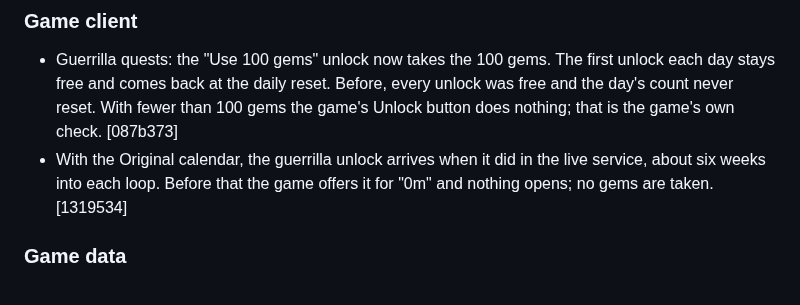
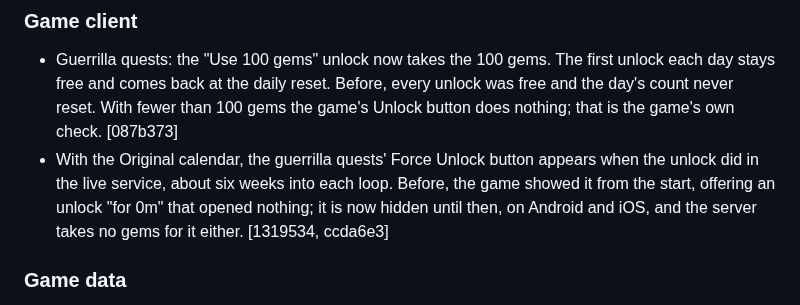
Before and after one commit to veritr1x/bunker, a Markdown page: CHANGELOG.md, the part around the change. Rendered like a GitHub page.

Commit message:
Changelog: guerrilla Force Unlock button

```diff
--- a/CHANGELOG.md
+++ b/CHANGELOG.md
@@ -12,9 +12,11 @@ under its heading, down to the previous release.
   Before, every unlock was free and the day's count never reset. With
   fewer than 100 gems the game's Unlock button does nothing; that is the
   game's own check. [087b373]
-- With the Original calendar, the guerrilla unlock arrives when it did in
-  the live service, about six weeks into each loop. Before that the game
-  offers it for "0m" and nothing opens; no gems are taken. [1319534]
+- With the Original calendar, the guerrilla quests' Force Unlock button
+  appears when the unlock did in the live service, about six weeks into
+  each loop. Before, the game showed it from the start, offering an unlock
+  "for 0m" that opened nothing; it is now hidden until then, on Android
+  and iOS, and the server takes no gems for it either. [1319534, ccda6e3]
 
 ### Game data
 - New builds (APK, IPA and the web page) start with the game data Pod
```
